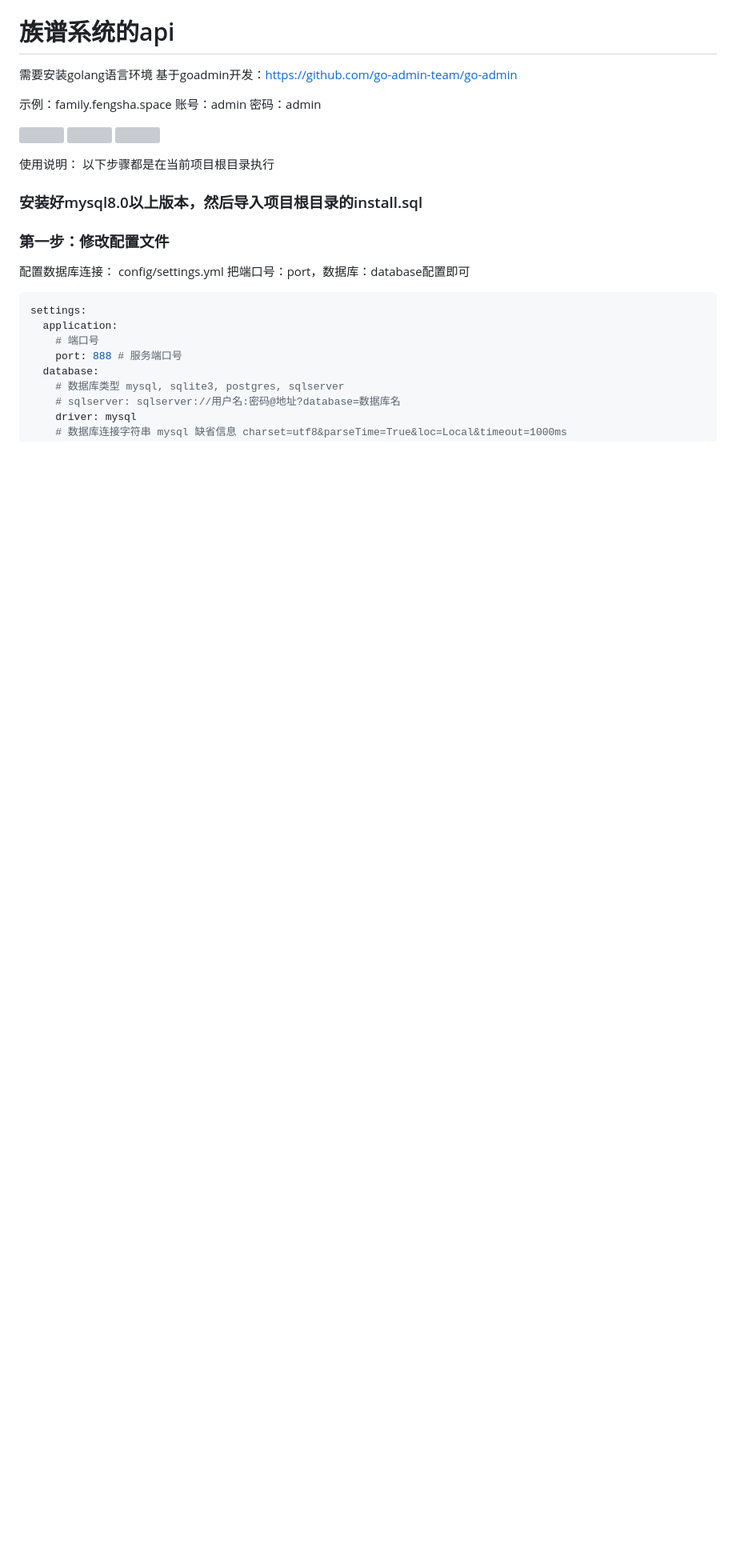
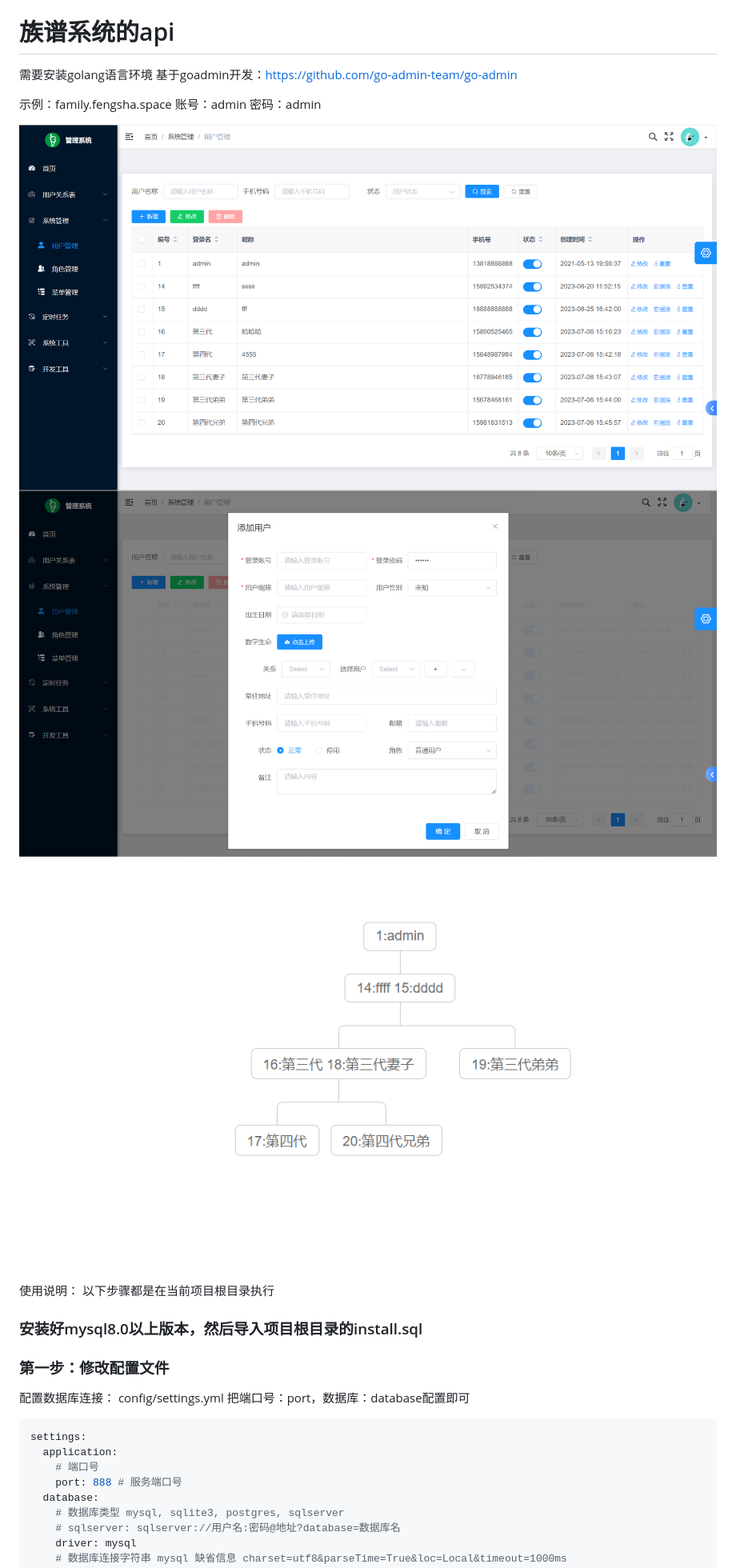
Before and after one commit to ifengshai/family_tree_api, a Markdown page: README.md, the part around the change. Shown: that part at 80% size. Drawn GitHub-style; pictures changed too: static/images/99BDEB99-DFB6-480b-BADA-EC519C94454F.png (added), static/images/B469BAD7-3E3E-4fc3-B985-5BE910692E29.png (added), static/images/D263A3BA-C8BB-4b47-B39D-42A307A8526E.png (added); blank space fills up the shorter version; grey boxes are pictures that could not be loaded.

```diff
--- a/README.md
+++ b/README.md
@@ -6,9 +6,9 @@
 账号：admin
 密码：admin
 
-![](./public/images/B469BAD7-3E3E-4fc3-B985-5BE910692E29.png)
-![](./public/images/99BDEB99-DFB6-480b-BADA-EC519C94454F.png)
-![](./public/images/D263A3BA-C8BB-4b47-B39D-42A307A8526E.png)
+![](./static/images/B469BAD7-3E3E-4fc3-B985-5BE910692E29.png)
+![](./static/images/99BDEB99-DFB6-480b-BADA-EC519C94454F.png)
+![](./static/images/D263A3BA-C8BB-4b47-B39D-42A307A8526E.png)
 
 使用说明：
 以下步骤都是在当前项目根目录执行
```
Also changed, not shown: README.Zh-cn.md (deleted, +0 -353 lines).
